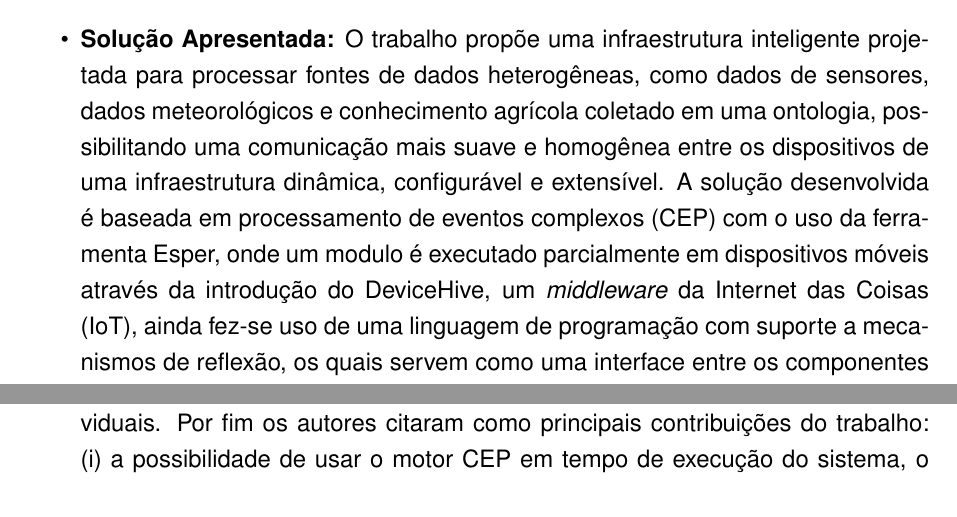
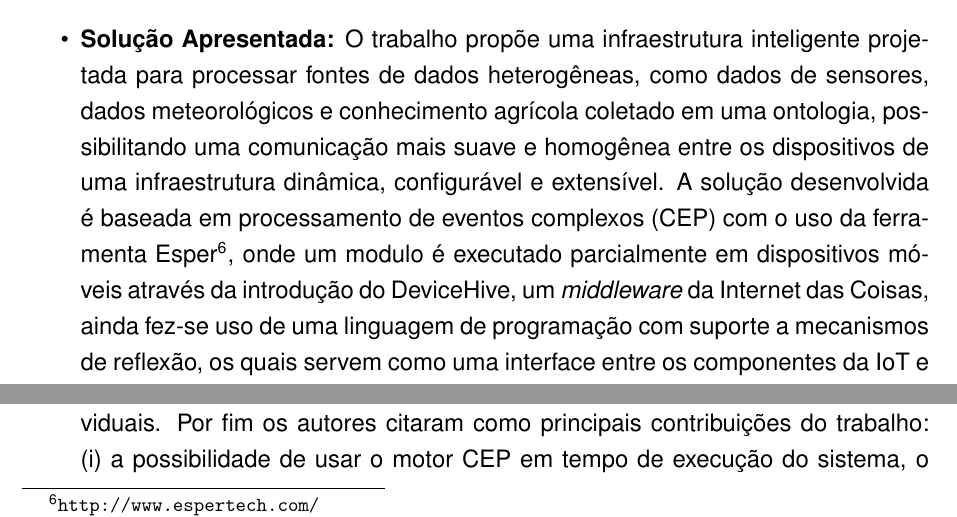
Before and after one commit to Swadians/Mestrado, a LaTeX thesis (TI/TI.tex): two parts of page 36 of 57, joined at a grey line, cut so that both start at the same text. Compiled offline with pdfLaTeX.

Commit message:
pequenas mudanças

```diff
--- a/TI/TI.tex
+++ b/TI/TI.tex
@@ -528,7 +528,7 @@ foram selecionados dez trabalhos de interesse, os quais serão apresentados nas
 \begin{itemize}
 	\item \textbf{Motivação e Justificativa do Trabalho:} Existem diversos desafios na agricultura moderna que são tipicamente encontrados no domínio dos Sistemas Ciber-Físicos (CPSs), dentre estes pode ser citado: conhecimento e deficiência de infraestrutura, informações incompletas, fontes limitadas de informação, perturbações externas (clima), autoridade de controle limitada (fertilizantes não podem fazer uma planta crescer arbitrariamente rápido). O gerenciamento agrícola moderno depende  de muitas metodologias diferentes de sensoriamento para fornecer informações precisas sobre a cultura, o clima e as condições ambientais. Graças a miniaturização, da grande evolução e da difusão de sensores e recursos computacionais de baixo custo, tornou-se possível o desenvolvimento de dispositivos que produzem dados e que interagem entre sí, produzindo assim uma rede de "coisas", gerando dados, processos e serviços interconectados. Desta forma os CPSs estão transformando a indústria agrícola.
 
-	\item \textbf{Solução Apresentada:} O trabalho propõe uma infraestrutura inteligente projetada para processar fontes de dados heterogêneas, como dados de sensores, dados meteorológicos e conhecimento agrícola coletado em uma ontologia, possibilitando uma comunicação mais suave e homogênea entre os dispositivos de uma infraestrutura dinâmica, configurável e extensível. A solução desenvolvida é baseada em processamento de eventos complexos (CEP) com o uso da ferramenta Esper, onde um modulo é executado parcialmente em dispositivos móveis através da introdução do DeviceHive, um \textit{middleware} da Internet das Coisas (IoT), ainda fez-se uso de uma linguagem de programação com suporte a mecanismos de reflexão, os quais servem como uma interface entre os componentes da IoT e o conhecimento ontológico. Para o sistema de comunicação entre o servidor e os dispositivos moveis é usado um \textit{middleware} de publicação/assinatura composto por um DSB (\textit{Distributed Service Bus}), um serviço do \textit{Google Cloud Messaging} e um serviço da Web de assinatura. Segundo os autores a solução visa tornar-se um instrumento utilizado para conscientizar sobre o uso dos tratamentos agrícolas, onde o agricultor pode (i) ter acesso a todas as informações relacionadas ao domínio de interesse no momento necessário, (ii) criar um plano de defesa personalizado, (iii) receber alertas de mudanças nas condições climáticas e (iv) receber notificações e recomendações sobre seus planos de tratamento.
+	\item \textbf{Solução Apresentada:} O trabalho propõe uma infraestrutura inteligente projetada para processar fontes de dados heterogêneas, como dados de sensores, dados meteorológicos e conhecimento agrícola coletado em uma ontologia, possibilitando uma comunicação mais suave e homogênea entre os dispositivos de uma infraestrutura dinâmica, configurável e extensível. A solução desenvolvida é baseada em processamento de eventos complexos (CEP) com o uso da ferramenta Esper\footnote{\url{http://www.espertech.com/}}, onde um modulo é executado parcialmente em dispositivos móveis através da introdução do DeviceHive, um \textit{middleware} da Internet das Coisas, ainda fez-se uso de uma linguagem de programação com suporte a mecanismos de reflexão, os quais servem como uma interface entre os componentes da IoT e o conhecimento ontológico. Para o sistema de comunicação entre o servidor e os dispositivos moveis é usado um \textit{middleware} de publicação/assinatura composto por um DSB (\textit{Distributed Service Bus}), um serviço do \textit{Google Cloud Messaging} e um serviço da Web de assinatura. Segundo os autores a solução visa tornar-se um instrumento utilizado para conscientizar sobre o uso dos tratamentos agrícolas, onde o agricultor pode (i) ter acesso a todas as informações relacionadas ao domínio de interesse no momento necessário, (ii) criar um plano de defesa personalizado, (iii) receber alertas de mudanças nas condições climáticas e (iv) receber notificações e recomendações sobre seus planos de tratamento.
 
 
 	\item \textbf{Avaliação e Resultados da Proposta:} Para a validação da proposta desenvolvida foi apresentado uma instanciação de um cenário real, projetando também uma Ontologia OWL(\textit{Ontology Web Language}) que codifica o conhecimento sobre aspectos relacionados à prática de Manejo Integrado de Pragas. Também os autores executaram um primeiro conjunto de experimentos para validar a abordagem de fornecer a ferramenta para uma empresa e testar componentes individuais. Por fim os autores citaram como principais contribuições do trabalho: (i) a possibilidade de usar o motor CEP em tempo de execução do sistema, o que permite o monitoramento orientado a eventos e notificações de atualização, e (ii) sistema de modelagem com ontologias compreensíveis homem-máquina, que garante uma reconfiguração mais fácil a ferramenta.
```
